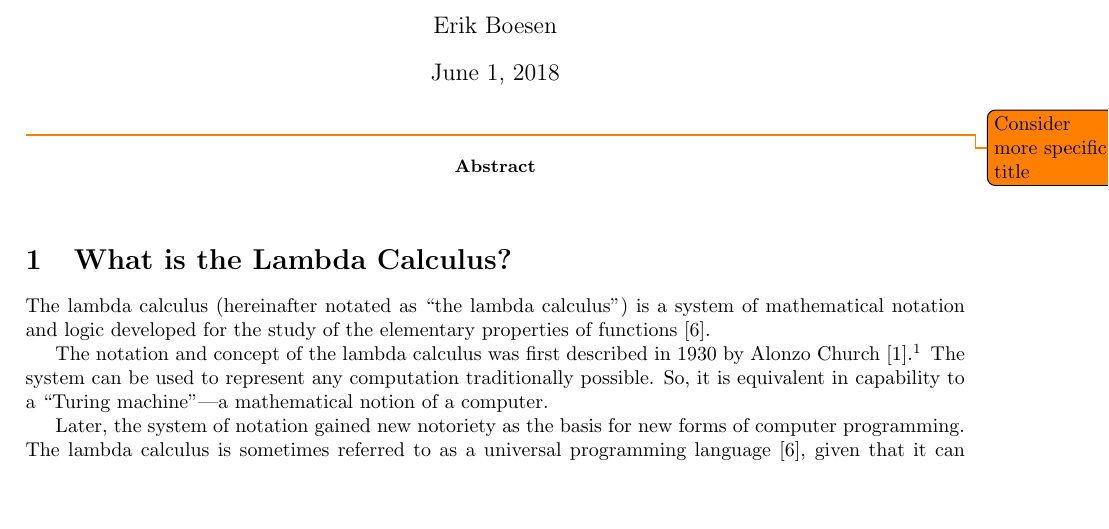
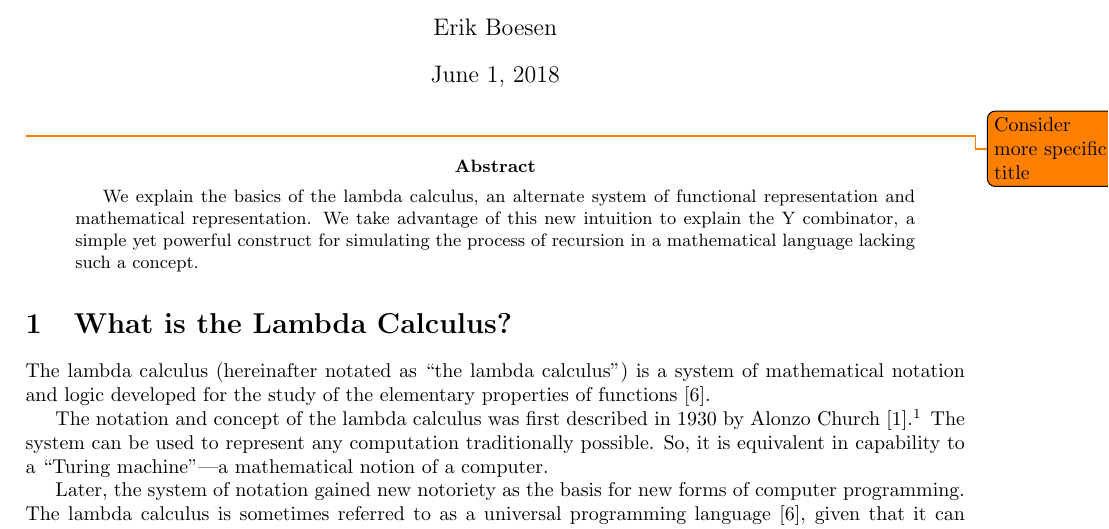
Before and after one commit to ErikBoesen/ia_math, a LaTeX paper (ia.tex): part of page 1 of 2 before the commit and part of page 1 of 3 after it, cut so that both start at the same text, the shorter picture padded with empty space. Compiled offline with pdfLaTeX.

Commit message:
Add quick abstract

```diff
--- a/ia.tex
+++ b/ia.tex
@@ -17,6 +17,7 @@
 \maketitle
 \todo{Consider more specific title}
 \begin{abstract}
+We explain the basics of the lambda calculus, an alternate system of functional representation and mathematical representation. We take advantage of this new intuition to explain the Y combinator, a simple yet powerful construct for simulating the process of recursion in a mathematical language lacking such a concept.
 \end{abstract}
 
 \section{What is the Lambda Calculus?}
```
